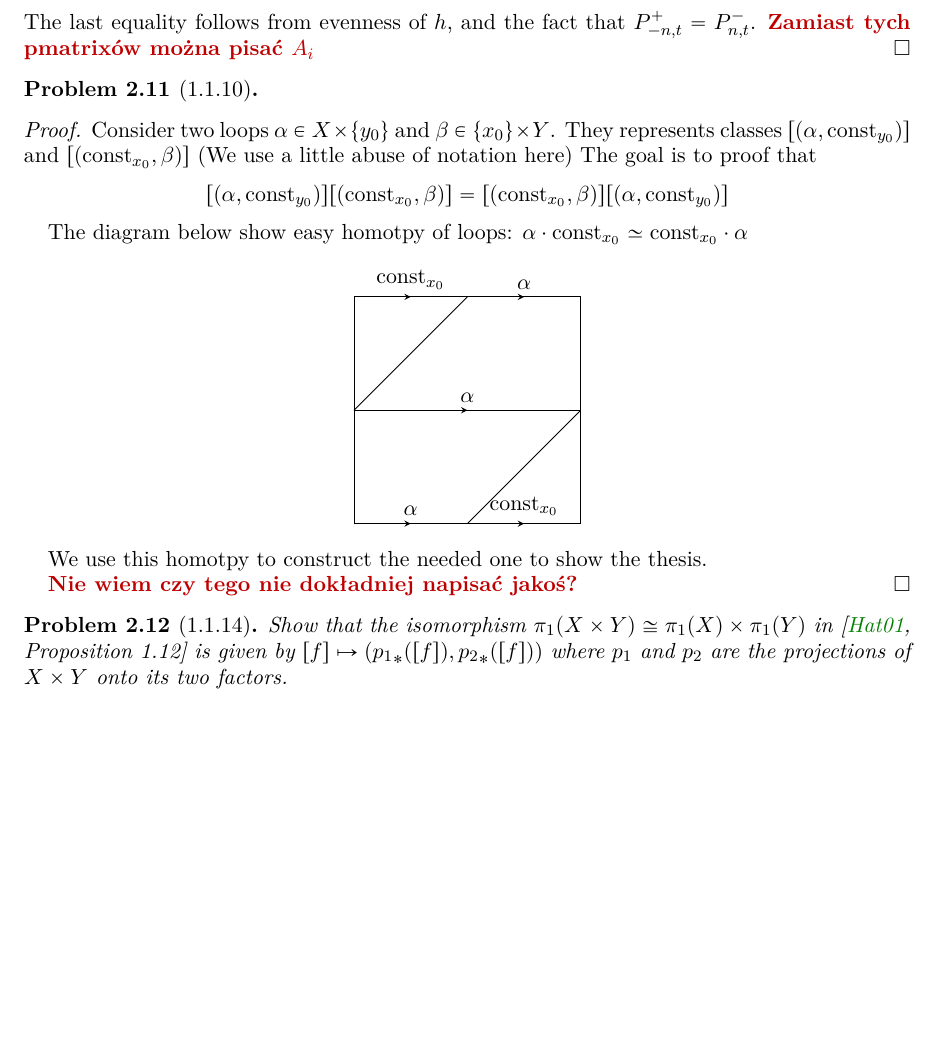
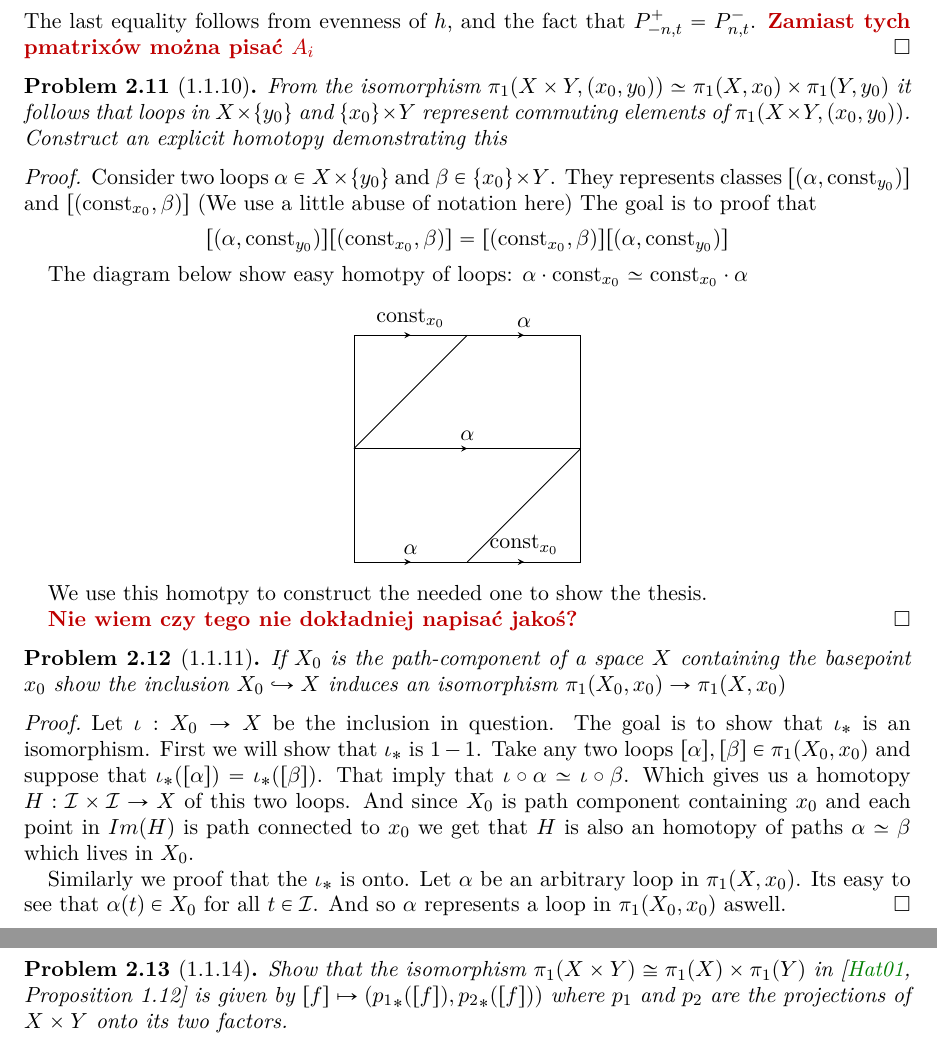
Before and after one commit to sea-of-fog/Hatcher-solutions, a LaTeX paper (main.tex): part of page 6 of 11 before the commit and two parts of pages 6 and 7 of 11 after it, the two joined at a grey line, cut so that both start at the same text, the shorter picture padded with empty space. Compiled offline with pdfLaTeX.

Commit message:
Added 1.1.11

```diff
--- a/main.tex
+++ b/main.tex
@@ -465,7 +465,9 @@ $$\begin{pmatrix}
 \end{proof}
 
 \begin{problem}[1.1.10]\label{problem: 1.1.10}
-
+    From the isomorphism $\pi_1(X \times Y , (x_0, y_0)) \simeq \pi_1(X, x_0)\times \pi_1(Y , y_0)$ it follows that
+    loops in $X \times \{y_0\}$ and $\{ x_0 \} \times Y$ represent commuting elements of $\pi_1
+    (X \times Y , (x_0, y_0))$. Construct an explicit homotopy demonstrating this
 \end{problem}
 
 \begin{proof}
@@ -484,6 +486,21 @@ $$\begin{pmatrix}
     \todo{Nie wiem czy tego nie dokładniej napisać jakoś?}
 \end{proof}
 
+\begin{problem}[1.1.11]\label{problem: 1.1.11}
+    If $X_0$ is the path-component of a space $X$ containing the basepoint $x_0$ show the inclusion $X_0 \hookrightarrow X$ induces an
+    isomorphism $\pi_1(X_0, x_0) \to \pi_1(X,x_0)$
+\end{problem}
+
+\begin{proof}
+    Let $\iota : X_0 \to X$ be the inclusion in question. The goal is to show that $\iota_{*}$ is an isomorphism.
+    First we will show that $\iota_{*}$ is $1-1$. Take any two loops $[\alpha],[\beta] \in \pi_1(X_0,x_0)$
+    and suppose that $\iota_{*}([\alpha]) = \iota_{*}([\beta])$. That imply that $\iota \circ \alpha \simeq \iota \circ \beta$.
+    Which gives us a homotopy $H : \unit \times \unit \to X$ of this two loops. And since $X_0$ is path component containing $x_0$ and each point in $Im(H)$ is path connected
+    to $x_0$ we get that $H$ is also an homotopy of paths $\alpha \simeq \beta$ which lives in $X_0$.
+
+    Similarly we proof that the $\iota_{*}$ is onto. Let $\alpha$ be an arbitrary loop in $\pi_1(X,x_0)$. Its easy to see that $\alpha(t) \in X_0$
+    for all $t \in \unit$. And so $\alpha$ represents a loop in $\pi_1(X_0, x_0)$ aswell.
+\end{proof}
 
 \begin{problem}[1.1.14]\label{problem: 1.1.14}
     Show that the isomorphism $\pi_1(X \times Y) \cong \pi_1(X) \times \pi_1(Y)$ in \cite[Proposition 1.12]{AH} is given by $[f] \mapsto ({p_1}_*([f]), {p_2}_*([f]))$ where $p_1$ and $p_2$ are the projections of $X \times Y$ onto its two factors.
```
